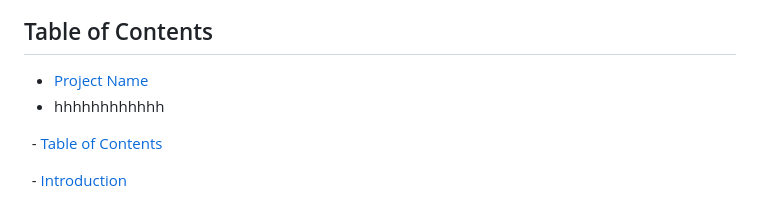
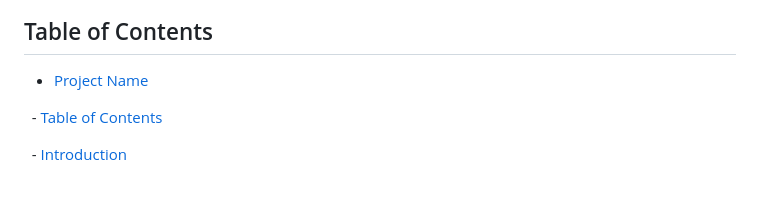
Before and after one commit to fatimaabubakaradam/travel-website, a Markdown page: README.md, the part around the change. Rendered like a GitHub page.

```diff
--- a/README.md
+++ b/README.md
@@ -5,7 +5,6 @@ Welcome to the Travel Website project! This repository contains the desktop view
 ## Table of Contents
 
 - [Project Name](#project-name)
-- hhhhhhhhhhhh
 
   - [Table of Contents](#table-of-contents)
 
```
